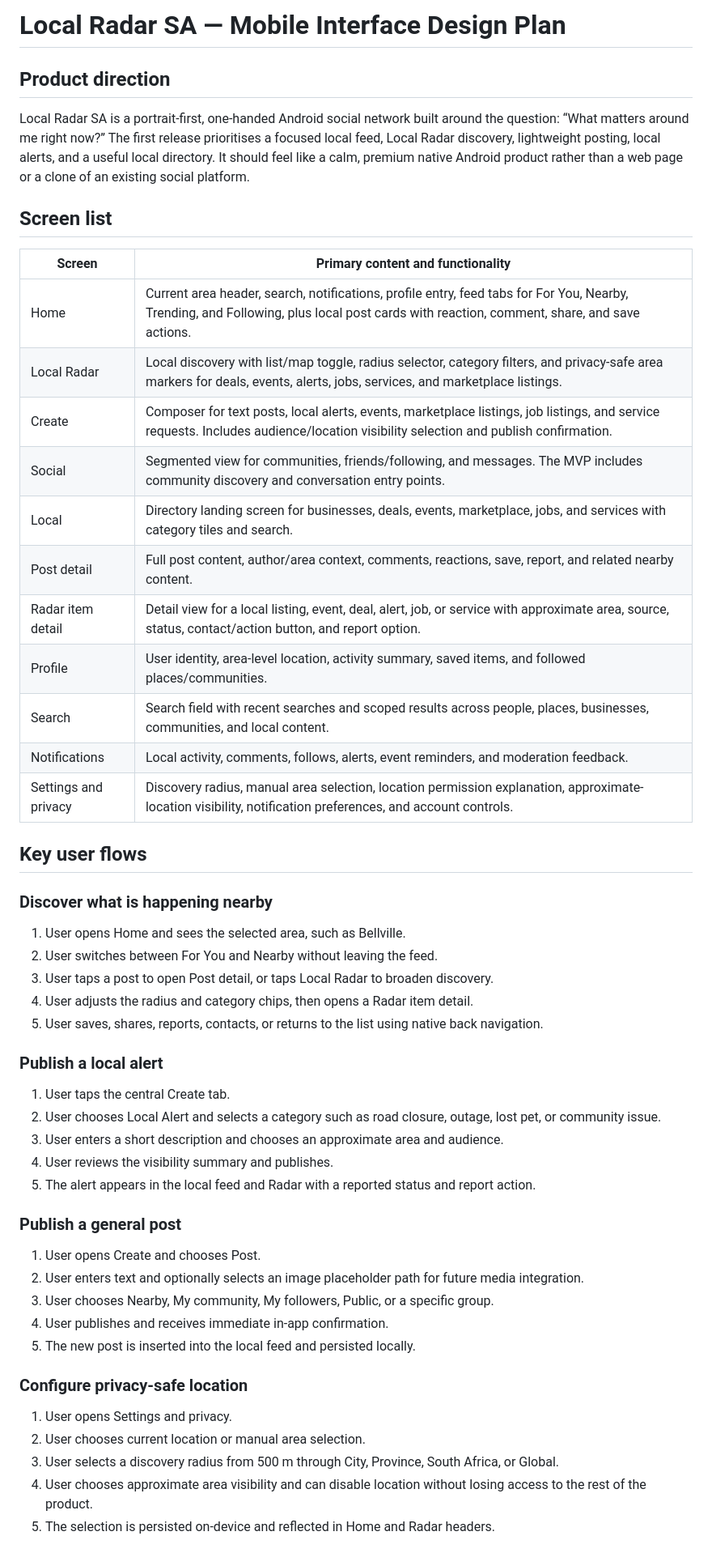
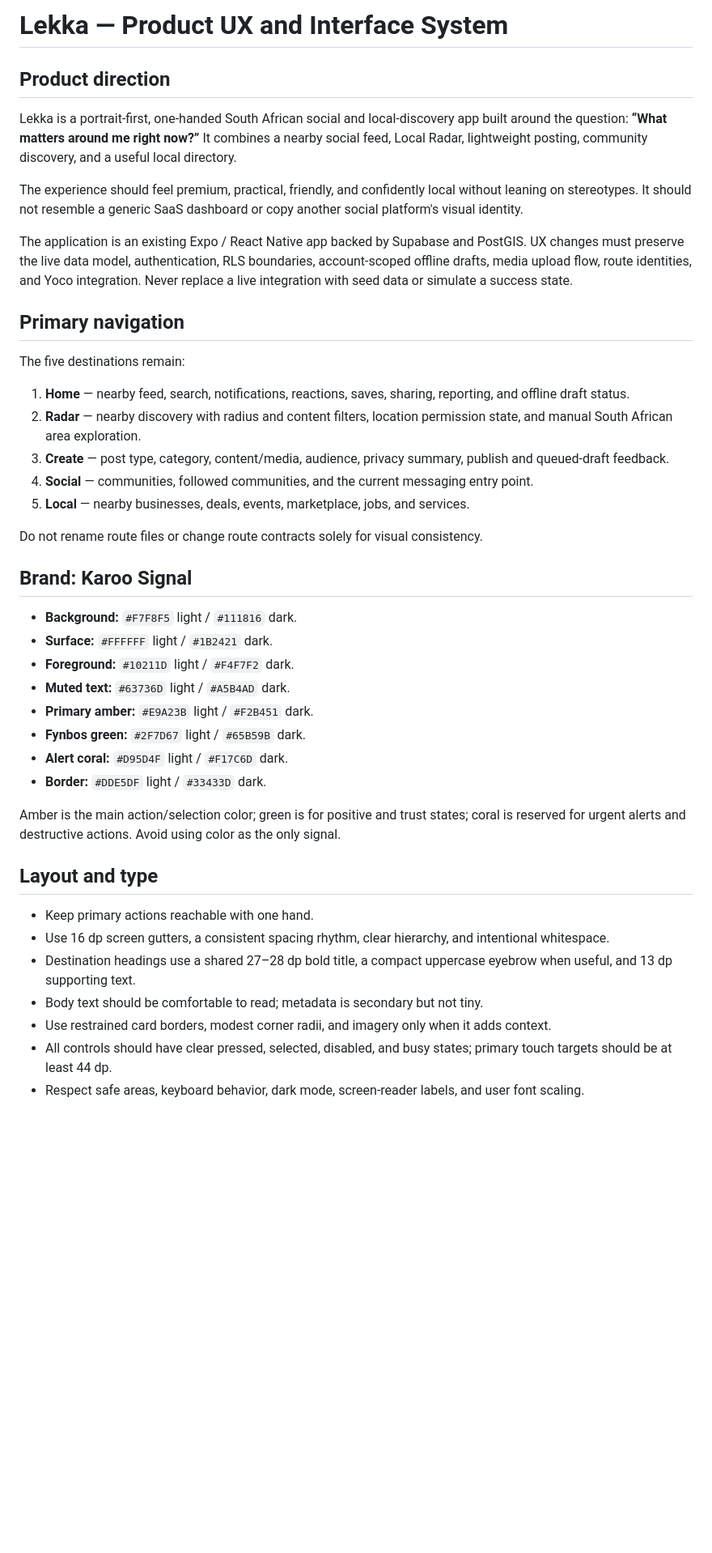
Before and after one commit to WadeeMeenie/lekka, a Markdown page: design.md, the part around one of its changes. Shown at 81% size. Drawn GitHub-style; blank space fills up the shorter version.

Commit message:
docs(ux): align product design plan with current Lekka architecture

```diff
--- a/design.md
+++ b/design.md
@@ -1,56 +1,45 @@
-# Local Radar SA — Mobile Interface Design Plan
+# Lekka — Product UX and Interface System
 
 ## Product direction
 
-Local Radar SA is a portrait-first, one-handed Android social network built around the question: “What matters around me right now?” The first release prioritises a focused local feed, Local Radar discovery, lightweight posting, local alerts, and a useful local directory. It should feel like a calm, premium native Android product rather than a web page or a clone of an existing social platform.
+Lekka is a portrait-first, one-handed South African social and local-discovery app built around the question: **“What matters around me right now?”** It combines a nearby social feed, Local Radar, lightweight posting, community discovery, and a useful local directory.
 
-## Screen list
+The experience should feel premium, practical, friendly, and confidently local without leaning on stereotypes. It should not resemble a generic SaaS dashboard or copy another social platform's visual identity.
 
-| Screen | Primary content and functionality |
-|---|---|
-| Home | Current area header, search, notifications, profile entry, feed tabs for For You, Nearby, Trending, and Following, plus local post cards with reaction, comment, share, and save actions. |
-| Local Radar | Local discovery with list/map toggle, radius selector, category filters, and privacy-safe area markers for deals, events, alerts, jobs, services, and marketplace listings. |
-| Create | Composer for text posts, local alerts, events, marketplace listings, job listings, and service requests. Includes audience/location visibility selection and publish confirmation. |
-| Social | Segmented view for communities, friends/following, and messages. The MVP includes community discovery and conversation entry points. |
-| Local | Directory landing screen for businesses, deals, events, marketplace, jobs, and services with category tiles and search. |
-| Post detail | Full post content, author/area context, comments, reactions, save, report, and related nearby content. |
-| Radar item detail | Detail view for a local listing, event, deal, alert, job, or service with approximate area, source, status, contact/action button, and report option. |
-| Profile | User identity, area-level location, activity summary, saved items, and followed places/communities. |
-| Search | Search field with recent searches and scoped results across people, places, businesses, communities, and local content. |
-| Notifications | Local activity, comments, follows, alerts, event reminders, and moderation feedback. |
-| Settings and privacy | Discovery radius, manual area selection, location permission explanation, approximate-location visibility, notification preferences, and account controls. |
+The application is an existing Expo / React Native app backed by Supabase and PostGIS. UX changes must preserve the live data model, authentication, RLS boundaries, account-scoped offline drafts, media upload flow, route identities, and Yoco integration. Never replace a live integration with seed data or simulate a success state.
 
-## Key user flows
+## Primary navigation
 
-### Discover what is happening nearby
+The five destinations remain:
 
-1. User opens Home and sees the selected area, such as Bellville.
-2. User switches between For You and Nearby without leaving the feed.
-3. User taps a post to open Post detail, or taps Local Radar to broaden discovery.
-4. User adjusts the radius and category chips, then opens a Radar item detail.
-5. User saves, shares, reports, contacts, or returns to the list using native back navigation.
+1. **Home** — nearby feed, search, notifications, reactions, saves, sharing, reporting, and offline draft status.
+2. **Radar** — nearby discovery with radius and content filters, location permission state, and manual South African area exploration.
+3. **Create** — post type, category, content/media, audience, privacy summary, publish and queued-draft feedback.
+4. **Social** — communities, followed communities, and the current messaging entry point.
+5. **Local** — nearby businesses, deals, events, marketplace, jobs, and services.
 
-### Publish a local alert
+Do not rename route files or change route contracts solely for visual consistency.
 
-1. User taps the central Create tab.
-2. User chooses Local Alert and selects a category such as road closure, outage, lost pet, or community issue.
-3. User enters a short description and chooses an approximate area and audience.
-4. User reviews the visibility summary and publishes.
-5. The alert appears in the local feed and Radar with a reported status and report action.
+## Brand: Karoo Signal
 
-### Publish a general post
+- **Background:** `#F7F8F5` light / `#111816` dark.
+- **Surface:** `#FFFFFF` light / `#1B2421` dark.
+- **Foreground:** `#10211D` light / `#F4F7F2` dark.
+- **Muted text:** `#63736D` light / `#A5B4AD` dark.
+- **Primary amber:** `#E9A23B` light / `#F2B451` dark.
+- **Fynbos green:** `#2F7D67` light / `#65B59B` dark.
+- **Alert coral:** `#D95D4F` light / `#F17C6D` dark.
+- **Border:** `#DDE5DF` light / `#33433D` dark.
 
-1. User opens Create and chooses Post.
-2. User enters text and optionally selects an image placeholder path for future media integration.
-3. User chooses Nearby, My community, My followers, Public, or a specific group.
-4. User publishes and receives immediate in-app confirmation.
-5. The new post is inserted into the local feed and persisted locally.
+Amber is the main action/selection color; green is for positive and trust states; coral is reserved for urgent alerts and destructive actions. Avoid using color as the only signal.
 
-### Configure privacy-safe location
+## Layout and type
 
-1. User opens Settings and privacy.
-2. User chooses current location or manual area selection.
-3. User selects a discovery radius from 500 m through City, Province, South Africa, or Global.
-4. User chooses approximate area visibility and can disable location without losing access to the rest of the product.
-5. The selection is persisted on-device and reflected in Home and Radar headers.
+- Keep primary actions reachable with one hand.
+- Use 16 dp screen gutters, a consistent spacing rhythm, clear hierarchy, and intentional whitespace.
+- Destination headings use a shared 27–28 dp bold title, a compact uppercase eyebrow when useful, and 13 dp supporting text.
+- Body text should be comfortable to read; metadata is secondary but not tiny.
+- Use restrained card borders, modest corner radii, and imagery only when it adds context.
+- All controls should have clear pressed, selected, disabled, and busy states; primary touch targets should be at least 44 dp.
+- Respect safe areas, keyboard behavior, dark mode, screen-reader labels, and user font scaling.
 
```
Also changed, not shown: other parts of design.md (+22 -17 lines).
